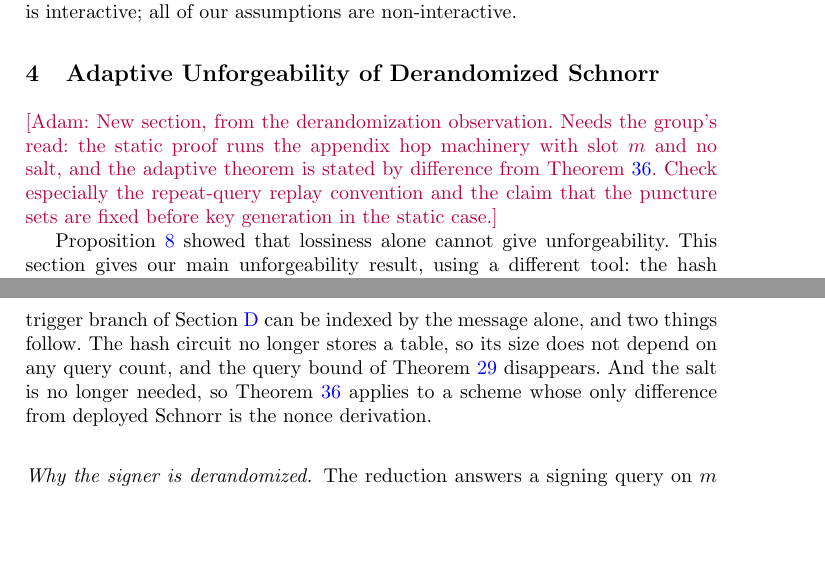
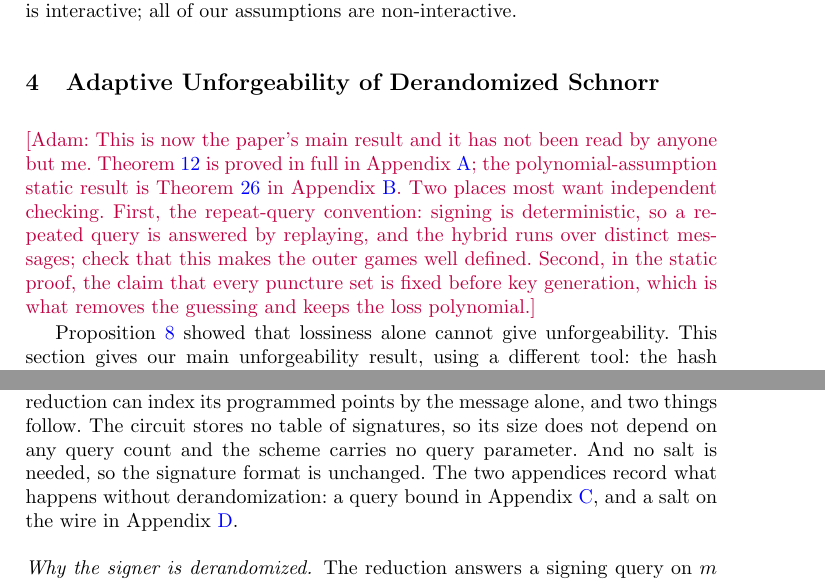
Before and after one commit to adammoneill/schnorr-instantiation, a LaTeX thesis (main.tex, which reads 05b-derandomized.tex): two parts of pages 19 and 20 of 62, joined at a grey line, cut so that both start at the same text, the shorter picture padded with empty space. Compiled offline with pdfLaTeX.

Commit message:
Update group note and framing after the restructure
The note at the top of the main section still described the old
structure, saying the adaptive theorem was stated by difference and the
static proof lived in the body. Both are now false. It points at the two
appendices and names the two spots that most want an independent read:
the repeat-query replay convention, and the claim that puncture sets are
fixed before key generation in the static proof.

Also reworded the opening so the demoted results are described as
alternatives without derandomization rather than as prior sections.

```diff
--- a/05b-derandomized.tex
+++ b/05b-derandomized.tex
@@ -1,10 +1,10 @@
 \section{Adaptive Unforgeability of Derandomized Schnorr} \label{sec-derand}
 
-\adam{New section, from the derandomization observation. Needs the group's read: the static proof runs the appendix hop machinery with slot $m$ and no salt, and the adaptive theorem is stated by difference from Theorem~\ref{thm-adaptive}. Check especially the repeat-query replay convention and the claim that the puncture sets are fixed before key generation in the static case.}
+\adam{This is now the paper's main result and it has not been read by anyone but me. Theorem~\ref{thm-der-adaptive} is proved in full in Appendix~\ref{app-derand}; the polynomial-assumption static result is Theorem~\ref{thm-der-static} in Appendix~\ref{app-der-static}. Two places most want independent checking. First, the repeat-query convention: signing is deterministic, so a repeated query is answered by replaying, and the hybrid runs over distinct messages; check that this makes the outer games well defined. Second, in the static proof, the claim that every puncture set is fixed before key generation, which is what removes the guessing and keeps the loss polynomial.}
 
 Proposition~\ref{prop-lossy-forge} showed that lossiness alone cannot give unforgeability. This section gives our main unforgeability result, using a different tool: the hash function is an obfuscated circuit that computes the random-oracle simulation of~\cite{C:CFOS25}, so that a forgery converts to a solution of the circular discrete-logarithm problem, together with a branch that lets the reduction answer signing queries without the secret key.
 
-The scheme is Schnorr with a derandomized signer. The nonce becomes a pseudorandom function of the signing key and the message, as in EdDSA~\cite{eddsa}, which is how the deployed variant of Schnorr already works. The signature format and the verification algorithm are unchanged. With a deterministic signer, the trigger branch of Section~\ref{sec-adaptive} can be indexed by the message alone, and two things follow. The hash circuit no longer stores a table, so its size does not depend on any query count, and the query bound of Theorem~\ref{thm-uf} disappears. And the salt is no longer needed, so Theorem~\ref{thm-adaptive} applies to a scheme whose only difference from deployed Schnorr is the nonce derivation.
+The scheme is Schnorr with a derandomized signer. The nonce becomes a pseudorandom function of the signing key and the message, as in EdDSA~\cite{eddsa}, which is how the deployed variant of Schnorr already works. The signature format and the verification algorithm are unchanged. With a deterministic signer the reduction can index its programmed points by the message alone, and two things follow. The circuit stores no table of signatures, so its size does not depend on any query count and the scheme carries no query parameter. And no salt is needed, so the signature format is unchanged. The two appendices record what happens without derandomization: a query bound in Appendix~\ref{sec-io-uf}, and a salt on the wire in Appendix~\ref{sec-adaptive}.
 
 \paragraph*{Why the signer is derandomized.} The reduction answers a signing query on $m$ with a fixed point $W_m$ determined by $m$, so it produces one signature per message. A randomized signer produces a fresh signature every time, so an adversary that queries the same message twice would see two different signatures from the real scheme and the same signature twice from the reduction. A deterministic signer produces one signature per message as well, so the mismatch does not arise. Appendix~\ref{sec-adaptive} takes the other route, keeping a randomized signer and giving each query its own slot by adding a salt to the signature; the salt is then transmitted, so the signature format changes. Appendix~\ref{sec-io-uf} takes a third route, hardwiring a table of declared signatures, which makes the hash circuit grow with the number of signatures the proof covers.
 
```
